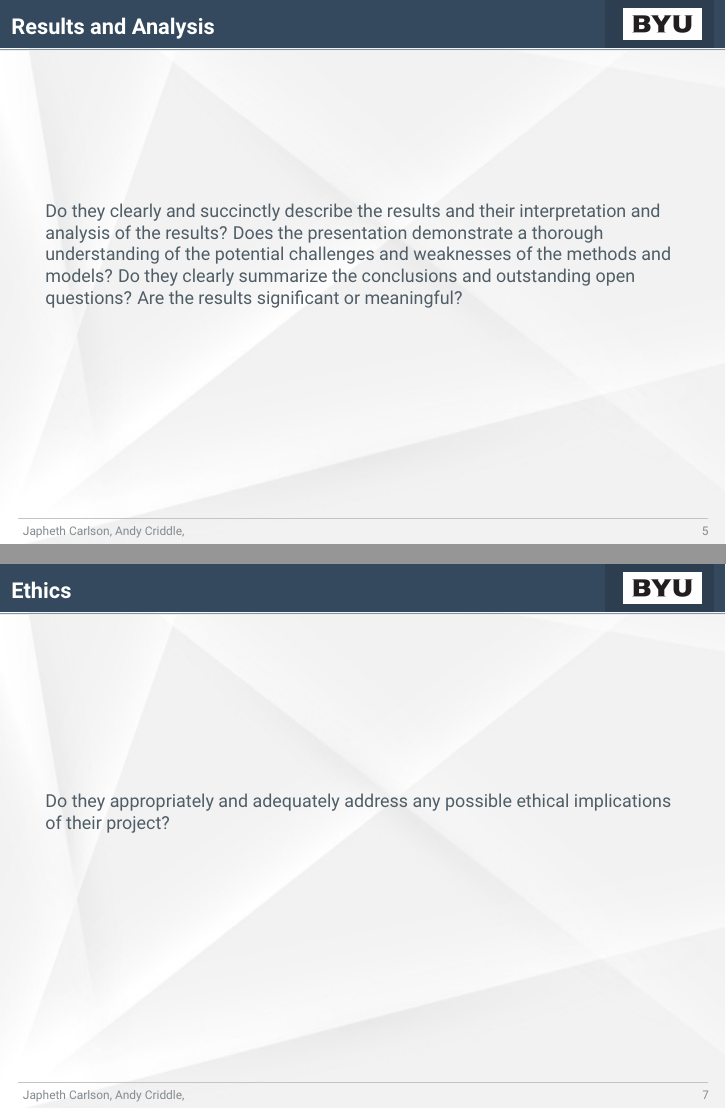
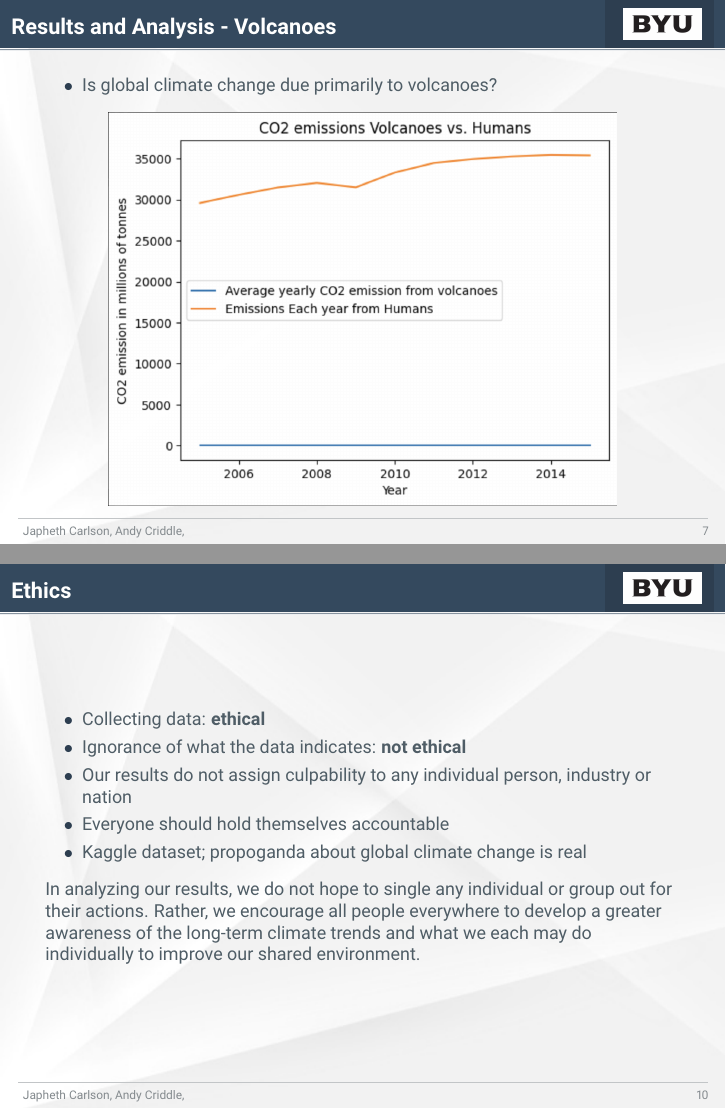
Before and after one commit to EthanPrimes/modeling_climate_change, LaTeX slides (presentation/demo.tex): pages 6 and 8 of 9 before the commit and pages 9 and 12 of 13 after it, joined at a grey line. Compiled offline with pdfLaTeX.

Commit message:
major updates to the presentation

```diff
--- a/presentation/demo.tex
+++ b/presentation/demo.tex
@@ -154,3 +147,13 @@
+\begin{frame}{Results and Analysis - Volcanoes}
+    \begin{itemize}
+        \item Is global climate change due primarily to volcanoes?
+    \end{itemize}
+
+    \pause
+
+    \makebox[\linewidth] {
+        \includegraphics[width=0.7\paperwidth]{assets/volcano_co2.png}
+    }
 \end{frame}
 
 \begin{frame}{Results and Analysis}
@@ -162,7 +165,18 @@
 \end{frame}
 
 \begin{frame}{Ethics}
-    \par Do they appropriately and adequately address any possible ethical implications of their project?
+    % Do they appropriately and adequately address any possible ethical implications of their project?
+
+    \begin{itemize}
+        \item Collecting data: \textbf{ethical}
+        \item Ignorance of what the data indicates: \textbf{not ethical}
+        \item Our results do not assign culpability to any individual person, industry or nation
+        \item Everyone should hold themselves accountable
+        \item Kaggle dataset; propoganda about global climate change is real
+    \end{itemize}
+
+    \par In analyzing our results, we do not hope to single any individual or group out for their actions.
+    Rather, we encourage all people everywhere to develop a greater awareness of the long-term climate trends and what we each may do individually to improve our shared environment.
 \end{frame}
 
 \begin{frame}{Thank you}
```
Also changed, not shown: presentation/assets/fake_kaggle_data.png (added), presentation/assets/real_co2_data.png (added), presentation/assets/volcano_co2.png (added), presentation/demo.pdf, presentation/demo.tex (63 more changed lines), 6 other files.
